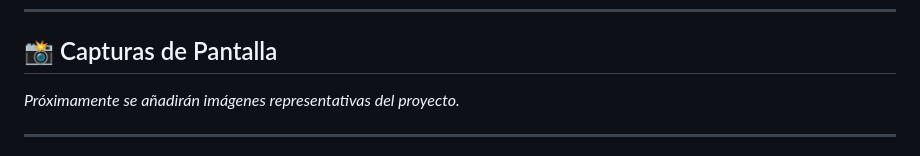
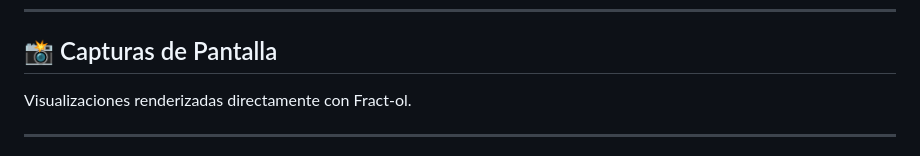
Before and after one commit to 0xARCOS/fractol, a Markdown page: README.md, the part around the change printed below. Drawn GitHub-style.

```diff
--- a/README.md
+++ b/README.md
@@ -25,7 +25,7 @@ Explora el mundo de los fractales con este visualizador interactivo desarrollado
 
 ## 📸 Capturas de Pantalla
 
-*Próximamente se añadirán imágenes representativas del proyecto.*
+Visualizaciones renderizadas directamente con Fract-ol.
 
 ---
 
```
Also changed, not shown: other parts of README.md (+23 -0 lines).
